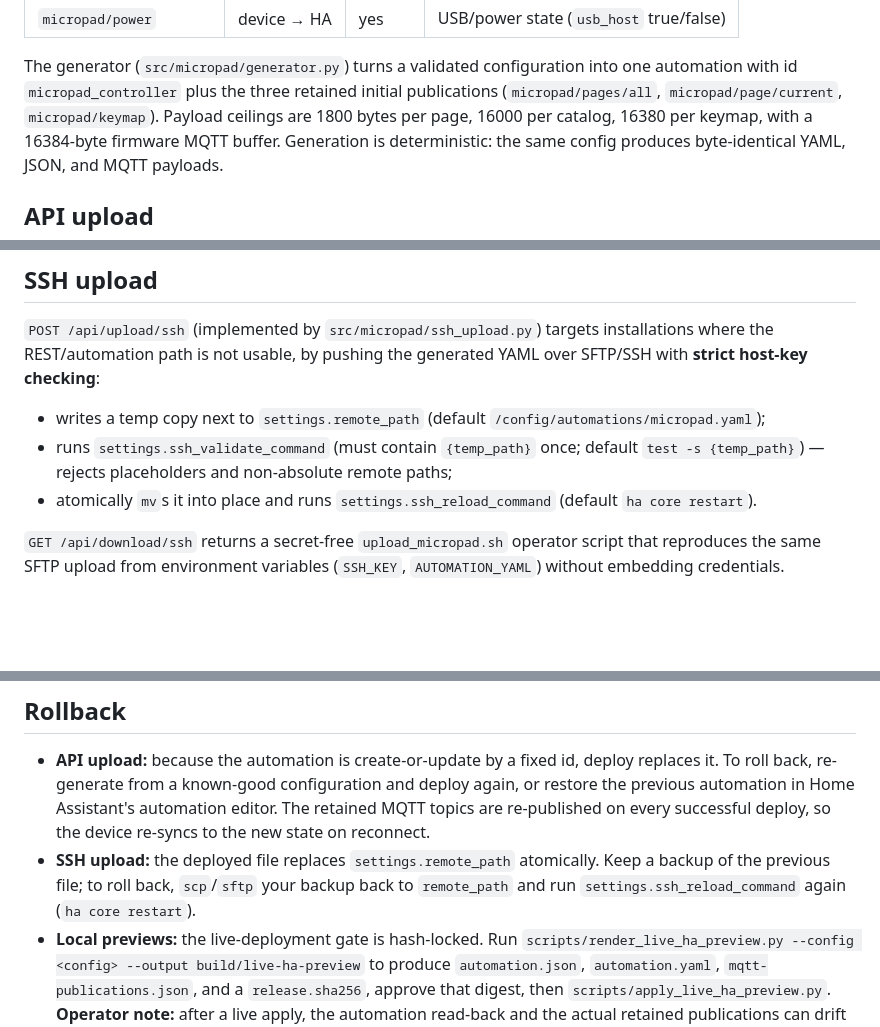
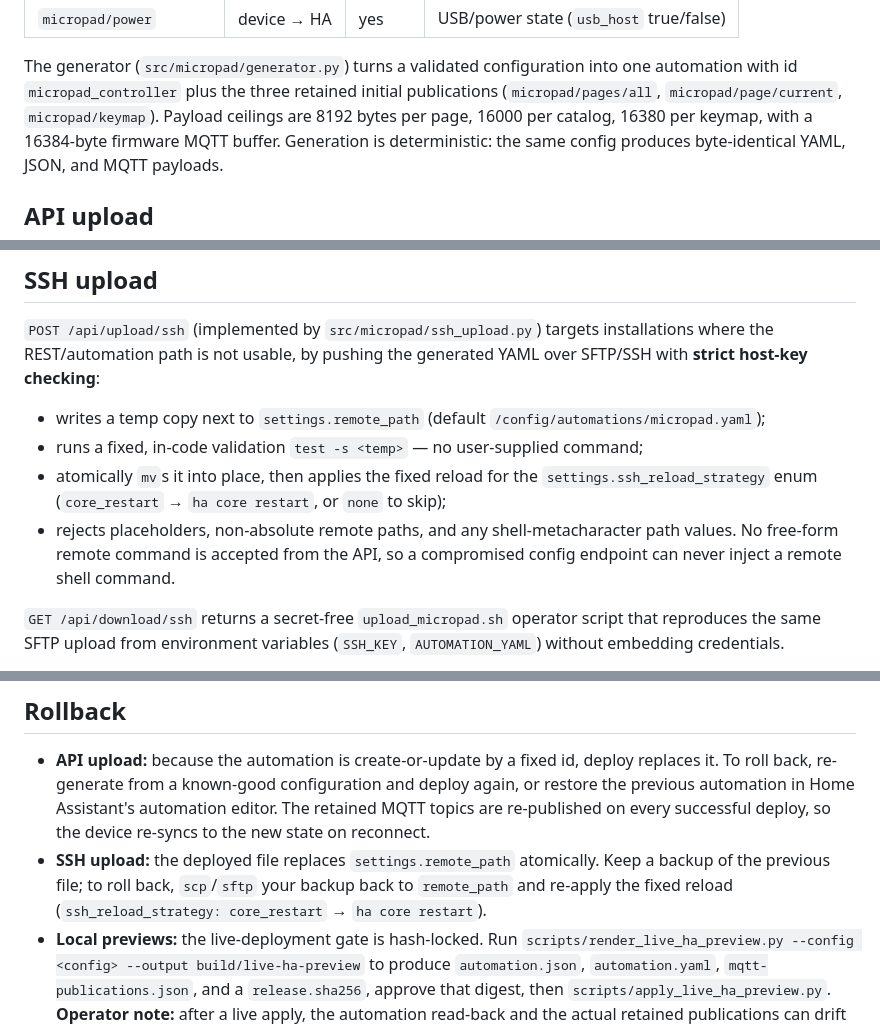
Before and after one commit to JonasLindinger/MicroPad, a Markdown page: docs/home-assistant.md, 3 parts joined by grey strips. Rendered like a GitHub page; blank space fills up the shorter version.

```diff
--- a/docs/home-assistant.md
+++ b/docs/home-assistant.md
@@ -24,7 +24,7 @@ MicroPad and Home Assistant share one versioned contract
 The generator (`src/micropad/generator.py`) turns a validated configuration into
 one automation with id `micropad_controller` plus the three retained initial
 publications (`micropad/pages/all`, `micropad/page/current`, `micropad/keymap`).
-Payload ceilings are 1800 bytes per page, 16000 per catalog, 16380 per keymap,
+Payload ceilings are 8192 bytes per page, 16000 per catalog, 16380 per keymap,
 with a 16384-byte firmware MQTT buffer. Generation is deterministic: the same
 config produces byte-identical YAML, JSON, and MQTT payloads.
 
@@ -55,10 +55,13 @@ generated YAML over SFTP/SSH with **strict host-key checking**:
 
 - writes a temp copy next to `settings.remote_path` (default
   `/config/automations/micropad.yaml`);
-- runs `settings.ssh_validate_command` (must contain `{temp_path}` once; default
-  `test -s {temp_path}`) — rejects placeholders and non-absolute remote paths;
-- atomically `mv`s it into place and runs `settings.ssh_reload_command` (default
-  `ha core restart`).
+- runs a fixed, in-code validation `test -s <temp>` — no user-supplied command;
+- atomically `mv`s it into place, then applies the fixed reload for the
+  `settings.ssh_reload_strategy` enum (`core_restart` → `ha core restart`, or
+  `none` to skip);
+- rejects placeholders, non-absolute remote paths, and any shell-metacharacter
+  path values. No free-form remote command is accepted from the API, so a
+  compromised config endpoint can never inject a remote shell command.
 
 `GET /api/download/ssh` returns a secret-free `upload_micropad.sh` operator
 script that reproduces the same SFTP upload from environment variables
@@ -80,8 +83,8 @@ the device cannot be reached over the HA REST API, and API upload when it can
   the device re-syncs to the new state on reconnect.
 - **SSH upload:** the deployed file replaces `settings.remote_path`
   atomically. Keep a backup of the previous file; to roll back, `scp`/`sftp` your
-  backup back to `remote_path` and run `settings.ssh_reload_command` again
-  (`ha core restart`).
+  backup back to `remote_path` and re-apply the fixed reload
+  (`ssh_reload_strategy: core_restart` → `ha core restart`).
 - **Local previews:** the live-deployment gate is hash-locked. Run
   `scripts/render_live_ha_preview.py --config <config> --output build/live-ha-preview`
   to produce `automation.json`, `automation.yaml`, `mqtt-publications.json`, and
```
Also changed, not shown: docs/configurator.md (+22 -1 lines), docs/deployment.md (+30 -6 lines).
